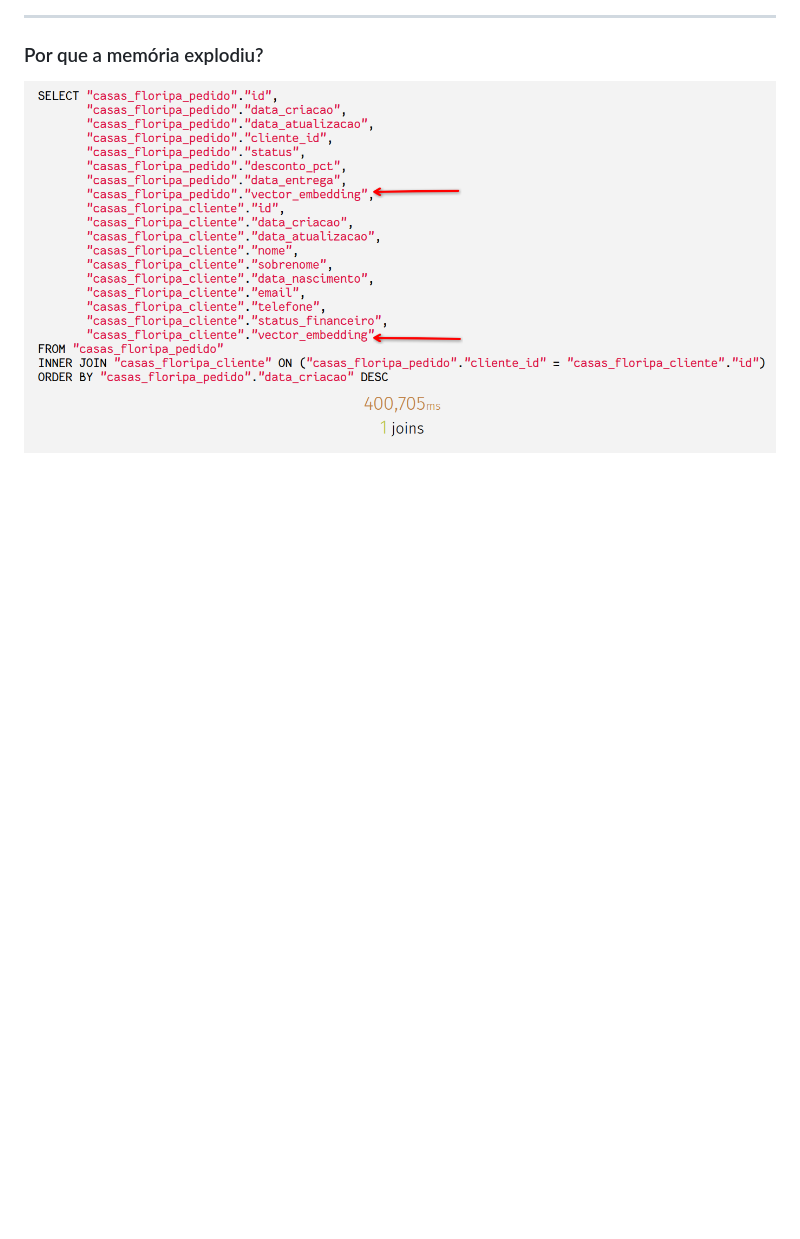
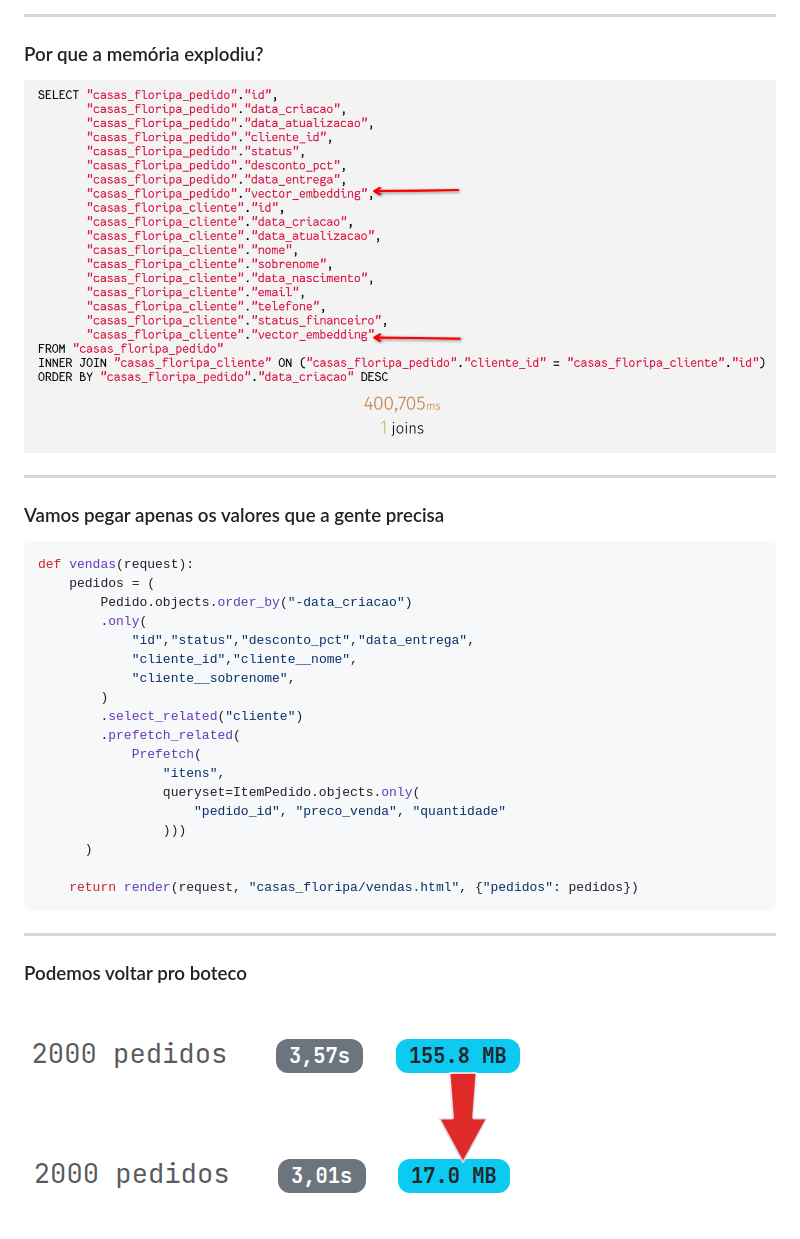
Before and after one commit to rodbv/talks-django-orms, a Markdown page: slides/slides.md, the part around the change. Rendered like a GitHub page; pictures changed too: slides/images/0005-embedding-memory.png (added); blank space fills up the shorter version.

Commit message:
Add new section in slides.md for optimized data retrieval in vendas function
- Introduced a new section explaining the importance of fetching only necessary values in the vendas function.
- Added a Python code snippet demonstrating the use of `only()`, `select_related()`, and `prefetch_related()` for efficient database queries.
- Included images to support the content and enhance visual understanding.

````diff
--- a/slides/slides.md
+++ b/slides/slides.md
@@ -224,3 +224,34 @@ class Produto(ModelBase):
 ### Por que a memória explodiu?
 
 <img src="images/0005-embedding-query.png" data-preview-image>
+
+---
+
+### Vamos pegar apenas os valores que a gente precisa
+
+```python
+def vendas(request):
+    pedidos = (
+        Pedido.objects.order_by("-data_criacao")
+        .only(
+            "id","status","desconto_pct","data_entrega",
+            "cliente_id","cliente__nome",
+            "cliente__sobrenome",
+        )
+        .select_related("cliente")
+        .prefetch_related(
+            Prefetch(
+                "itens",
+                queryset=ItemPedido.objects.only(
+                    "pedido_id", "preco_venda", "quantidade"
+                )))
+      )
+
+    return render(request, "casas_floripa/vendas.html", {"pedidos": pedidos})
+```
+
+---
+
+### Podemos voltar pro boteco
+
+<img src="images/0005-embedding-memory.png" data-preview-image>
````
Also changed, not shown: 1 other file.
